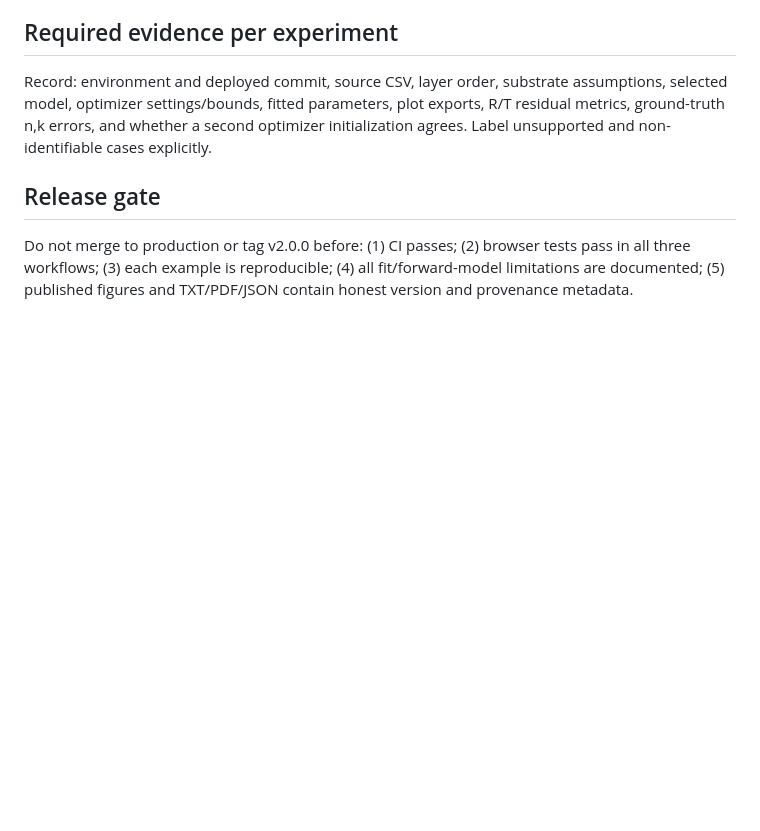
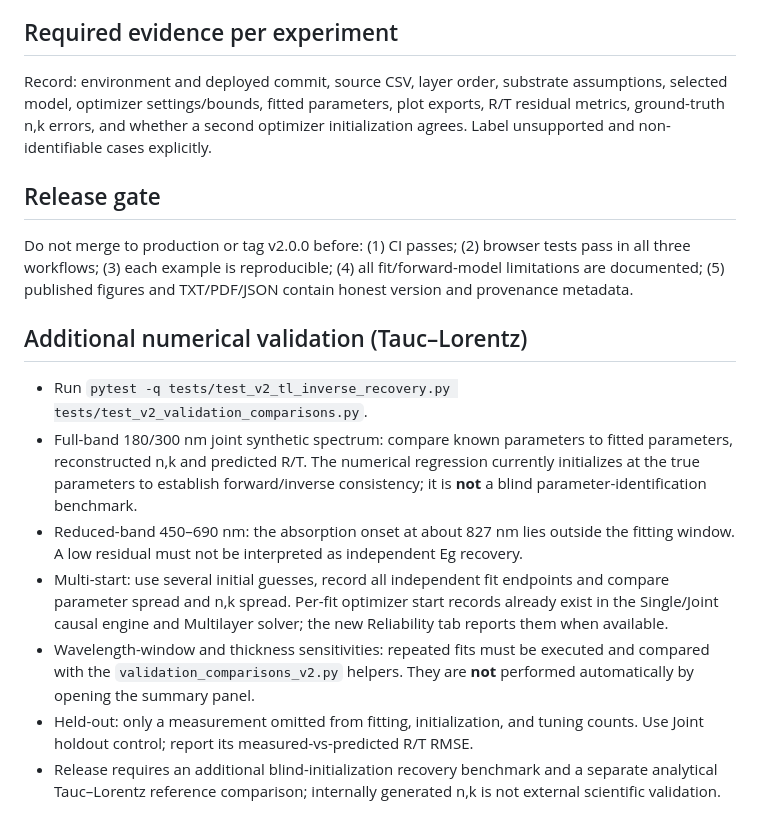
Before and after one commit to KofiOsae/optical-constants-lab, a Markdown page: examples/v2/ACCEPTANCE_CHECKLIST.md, the part around the change. Rendered like a GitHub page; blank space fills up the shorter version.

Commit message:
Document actual inverse tests and unresolved independent validation release gates

```diff
--- a/examples/v2/ACCEPTANCE_CHECKLIST.md
+++ b/examples/v2/ACCEPTANCE_CHECKLIST.md
@@ -29,3 +29,12 @@ Record: environment and deployed commit, source CSV, layer order, substrate assu
 
 ## Release gate
 Do not merge to production or tag v2.0.0 before: (1) CI passes; (2) browser tests pass in all three workflows; (3) each example is reproducible; (4) all fit/forward-model limitations are documented; (5) published figures and TXT/PDF/JSON contain honest version and provenance metadata.
+
+## Additional numerical validation (Tauc–Lorentz)
+- Run `pytest -q tests/test_v2_tl_inverse_recovery.py tests/test_v2_validation_comparisons.py`.
+- Full-band 180/300 nm joint synthetic spectrum: compare known parameters to fitted parameters, reconstructed n,k and predicted R/T. The numerical regression currently initializes at the true parameters to establish forward/inverse consistency; it is **not** a blind parameter-identification benchmark.
+- Reduced-band 450–690 nm: the absorption onset at about 827 nm lies outside the fitting window. A low residual must not be interpreted as independent Eg recovery.
+- Multi-start: use several initial guesses, record all independent fit endpoints and compare parameter spread and n,k spread. Per-fit optimizer start records already exist in the Single/Joint causal engine and Multilayer solver; the new Reliability tab reports them when available.
+- Wavelength-window and thickness sensitivities: repeated fits must be executed and compared with the `validation_comparisons_v2.py` helpers. They are **not** performed automatically by opening the summary panel.
+- Held-out: only a measurement omitted from fitting, initialization, and tuning counts. Use Joint holdout control; report its measured-vs-predicted R/T RMSE.
+- Release requires an additional blind-initialization recovery benchmark and a separate analytical Tauc–Lorentz reference comparison; internally generated n,k is not external scientific validation.
```
